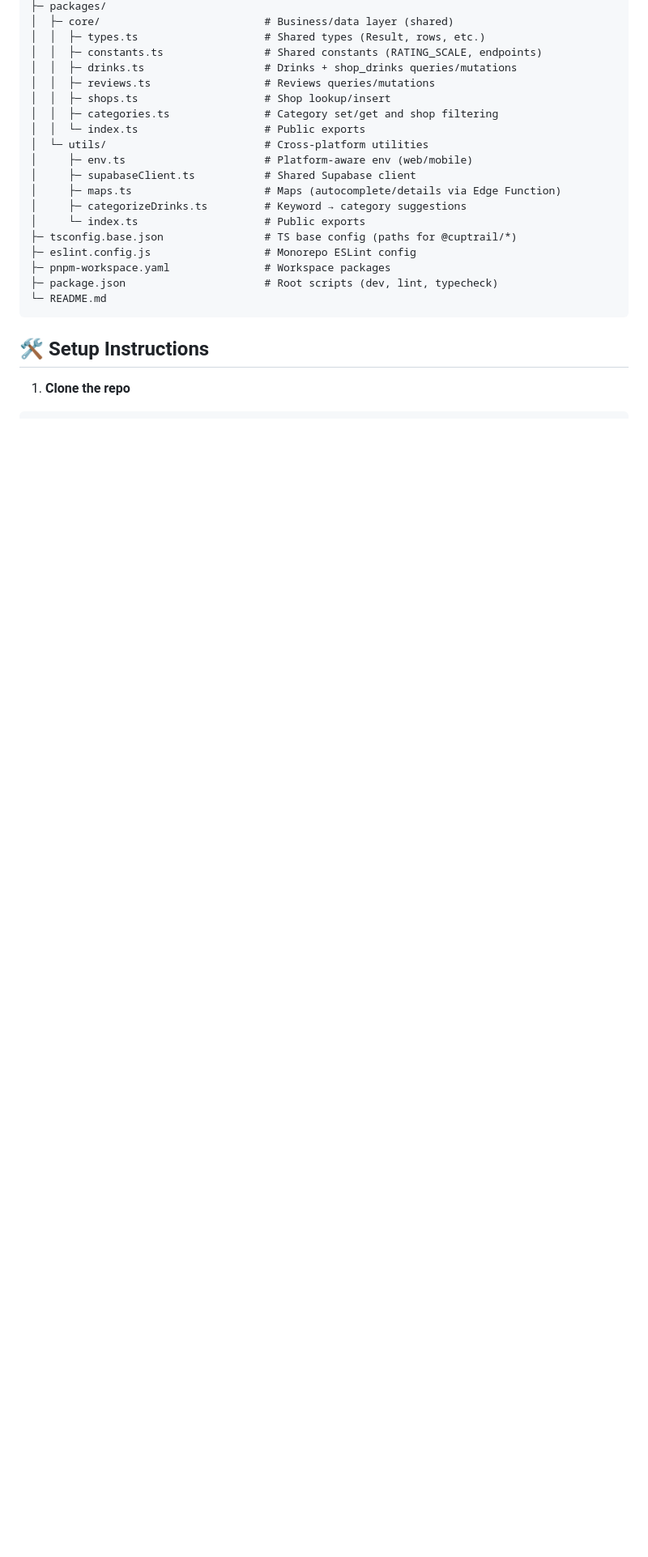
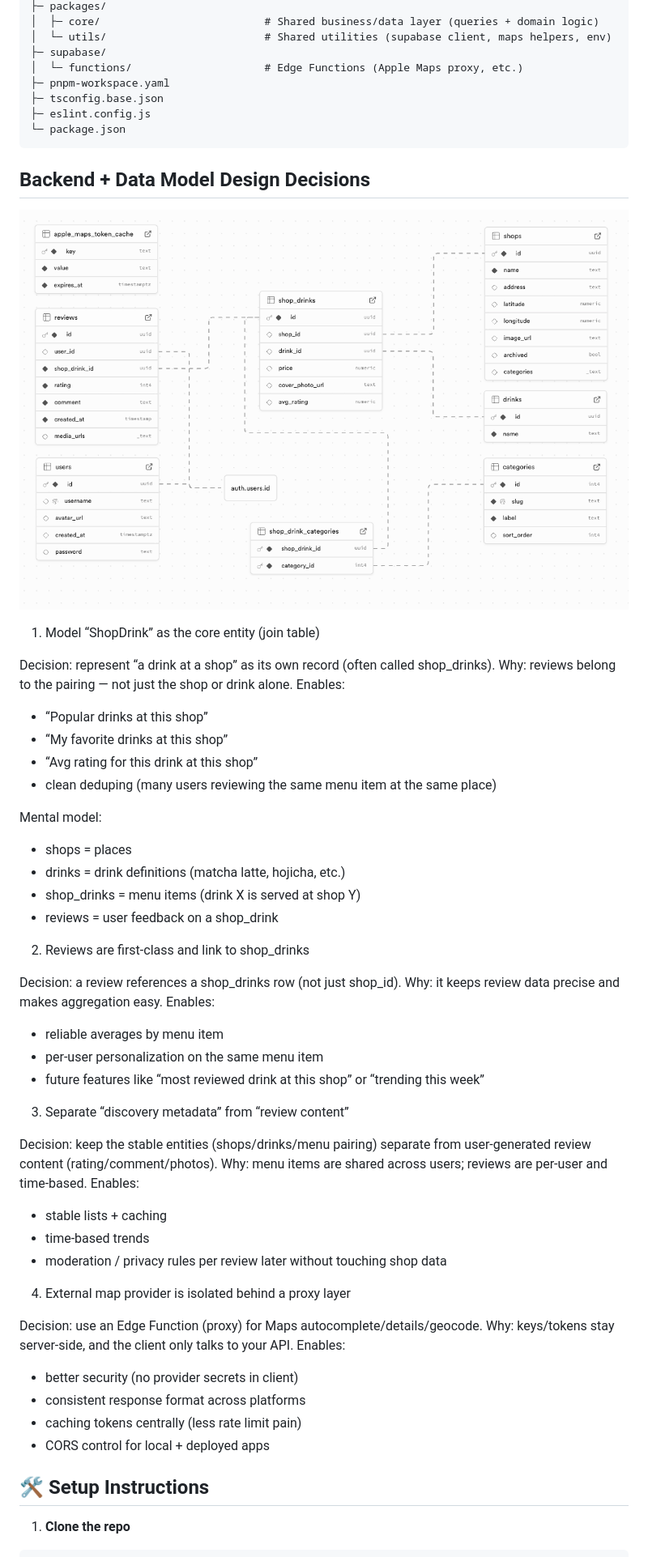
Before and after one commit to Cup-Trail/cup-trail, a Markdown page: README.md, the part around the change printed below. Shown: that part at 81% size. Drawn GitHub-style; pictures changed too: db.png (added); blank space fills up the shorter version.

Commit message:
Update readme (#71)

````diff
--- a/README.md
+++ b/README.md
@@ -45,24 +69,60 @@ cup-trail/
 ├─ packages/
-│  ├─ core/                          # Business/data layer (shared)
-│  │  ├─ types.ts                    # Shared types (Result, rows, etc.)
-│  │  ├─ constants.ts                # Shared constants (RATING_SCALE, endpoints)
-│  │  ├─ drinks.ts                   # Drinks + shop_drinks queries/mutations
-│  │  ├─ reviews.ts                  # Reviews queries/mutations
-│  │  ├─ shops.ts                    # Shop lookup/insert
-│  │  ├─ categories.ts               # Category set/get and shop filtering
-│  │  └─ index.ts                    # Public exports
-│  └─ utils/                         # Cross-platform utilities
-│     ├─ env.ts                      # Platform-aware env (web/mobile)
-│     ├─ supabaseClient.ts           # Shared Supabase client
-│     ├─ maps.ts                     # Maps (autocomplete/details via Edge Function)
-│     ├─ categorizeDrinks.ts         # Keyword → category suggestions
-│     └─ index.ts                    # Public exports
-├─ tsconfig.base.json                # TS base config (paths for @cuptrail/*)
-├─ eslint.config.js                  # Monorepo ESLint config
-├─ pnpm-workspace.yaml               # Workspace packages
-├─ package.json                      # Root scripts (dev, lint, typecheck)
-└─ README.md
+│  ├─ core/                          # Shared business/data layer (queries + domain logic)
+│  └─ utils/                         # Shared utilities (supabase client, maps helpers, env)
+├─ supabase/
+│  └─ functions/                     # Edge Functions (Apple Maps proxy, etc.)
+├─ pnpm-workspace.yaml
+├─ tsconfig.base.json
+├─ eslint.config.js
+└─ package.json
 ```
+## Backend + Data Model Design Decisions
+
+![Database schema](./db.png)
+
+1) Model “ShopDrink” as the core entity (join table)
+
+Decision: represent “a drink at a shop” as its own record (often called shop_drinks).
+Why: reviews belong to the pairing — not just the shop or drink alone.
+Enables:
+- “Popular drinks at this shop”
+- “My favorite drinks at this shop”
+- “Avg rating for this drink at this shop”
+- clean deduping (many users reviewing the same menu item at the same place)
+
+Mental model:
+- shops = places
+- drinks = drink definitions (matcha latte, hojicha, etc.)
+- shop_drinks = menu items (drink X is served at shop Y)
+- reviews = user feedback on a shop_drink
+
+2) Reviews are first-class and link to shop_drinks
+
+Decision: a review references a shop_drinks row (not just shop_id).
+Why: it keeps review data precise and makes aggregation easy.
+Enables:
+- reliable averages by menu item
+- per-user personalization on the same menu item
+- future features like “most reviewed drink at this shop” or “trending this week”
+
+3) Separate “discovery metadata” from “review content”
+
+Decision: keep the stable entities (shops/drinks/menu pairing) separate from user-generated review content (rating/comment/photos).
+Why: menu items are shared across users; reviews are per-user and time-based.
+Enables:
+- stable lists + caching
+- time-based trends
+- moderation / privacy rules per review later without touching shop data
+
+4) External map provider is isolated behind a proxy layer
+
+Decision: use an Edge Function (proxy) for Maps autocomplete/details/geocode.
+Why: keys/tokens stay server-side, and the client only talks to your API.
+Enables:
+- better security (no provider secrets in client)
+- consistent response format across platforms
+- caching tokens centrally (less rate limit pain)
+- CORS control for local + deployed apps
 
 ## 🛠️ Setup Instructions
 
````
Also changed, not shown: other parts of README.md (+55 -31 lines).
